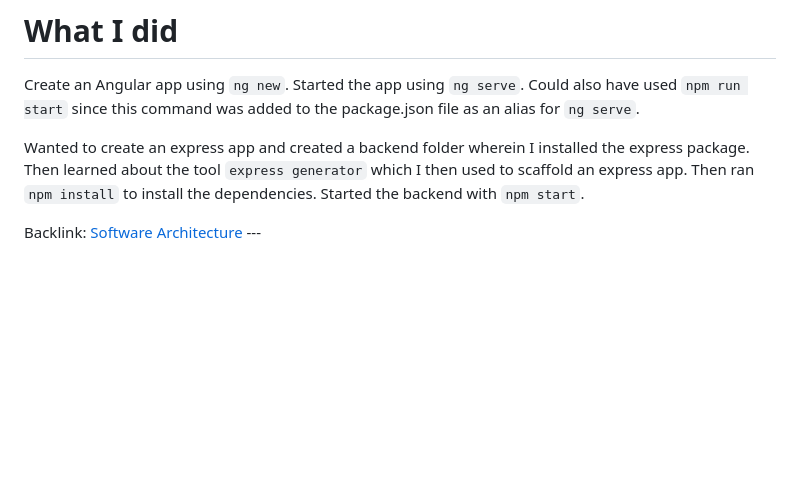
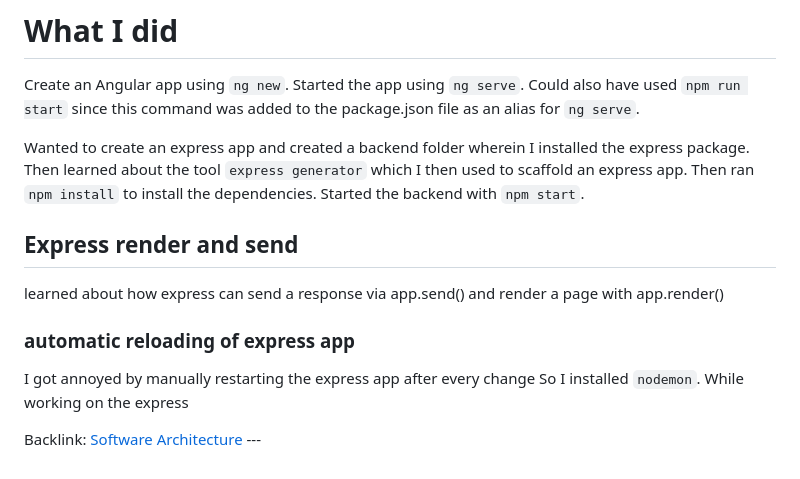
Before and after one commit to Davidcode2/SoftwareArchitectureLab1, a Markdown page: frontend_notes.md, the part around the change. GitHub-like rendering; blank space fills up the shorter version.

Commit message:
Update notes

```diff
--- a/frontend_notes.md
+++ b/frontend_notes.md
@@ -149,5 +149,16 @@ which I then used to scaffold an express app.
 Then ran `npm install` to install the dependencies.
 Started the backend with `npm start`.
 
+## Express render and send
+
+learned about how express can send a response via app.send() and render a page
+with app.render()
+
+### automatic reloading of express app
+
+I got annoyed by manually restarting the express app after every change
+So I installed `nodemon`.
+While working on the express
+
 
 Backlink: [Software Architecture](230314-1017-software_architecture) ---
```
